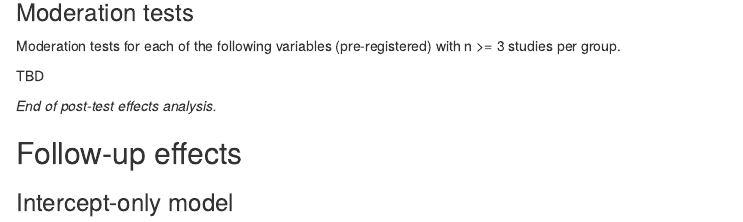
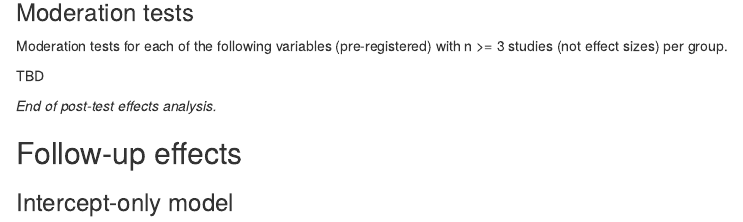
Before and after one commit to isaacahuvia/BD-depression-meta-analysis, an R Markdown document (3_Analysis.Rmd): the page in a window 1100 px wide, from 1750 px down. Rendered offline with R 4.5, knitr and Pandoc, with nearby package versions; some code elsewhere in the file could not run offline.

Commit message:
clarify requirements for moderation test, per PAP

```diff
--- a/3_Analysis.Rmd
+++ b/3_Analysis.Rmd
@@ -84,7 +84,7 @@ forest.robu(model.IO,
 
 ### Moderation tests
 
-Moderation tests for each of the following variables (pre-registered) with n >= 3 studies per group.
+Moderation tests for each of the following variables (pre-registered) with n >= 3 studies (not effect sizes) per group.
 
 TBD
 
```
